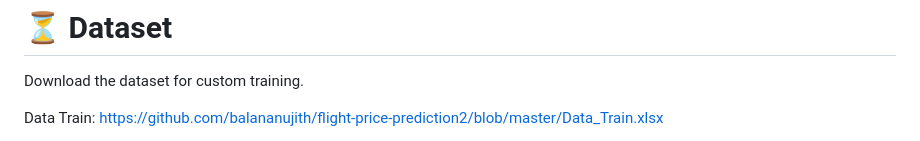
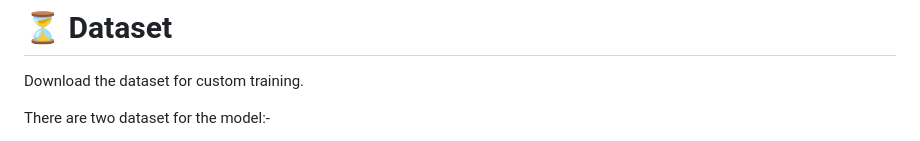
Before and after one commit to balananujith/flight-price-prediction2, a Markdown page: README.md, the part around one of its changes. GitHub-like rendering.

Commit message:
Updated Dataset Link

```diff
--- a/README.md
+++ b/README.md
@@ -34,5 +34,5 @@ In this project, the RandomForestRegressor is employed for predicting ticket pri
 
 Download the dataset for custom training.
 
-Data Train: https://github.com/balananujith/flight-price-prediction2/blob/master/Data_Train.xlsx
+There are two dataset for the model:-
 
```
Also changed, not shown: other parts of README.md (+3 -0 lines).
